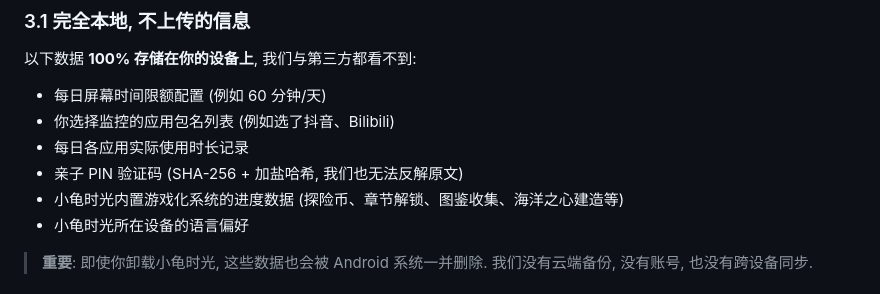
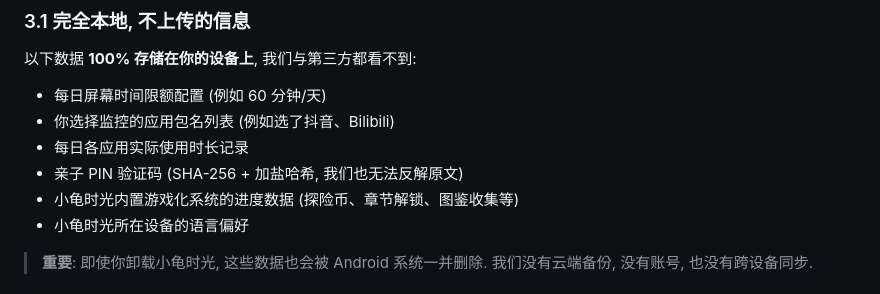
Before and after one commit to wuyxp/tortoise-web, a Markdown page: src/pages/privacy.md, the part around the change. Drawn GitHub-style.

Commit message:
docs: 隐私政策删"海洋之心建造" — V1 不收集此数据 (孤儿表/已否决功能)
主仓 MEETING-2026-06-13-08 V2 路线图复审边界扫描发现: tortoise_island_building 表无生产调用,
"海洋之心建造"是已否决 B-8 预留的孤儿功能, V1 不收集此数据. 与主仓 PRIVACY-zh/en 同步删除.

Co-Authored-By: Claude Opus 4.8 (1M context) <noreply@anthropic.com>

```diff
--- a/src/pages/privacy.md
+++ b/src/pages/privacy.md
@@ -45,7 +45,7 @@ description: 小龟时光 (Tortoise Time) 隐私政策 — 6-14 岁儿童屏幕
 - 你选择监控的应用包名列表 (例如选了抖音、Bilibili)
 - 每日各应用实际使用时长记录
 - 亲子 PIN 验证码 (SHA-256 + 加盐哈希, 我们也无法反解原文)
-- 小龟时光内置游戏化系统的进度数据 (探险币、章节解锁、图鉴收集、海洋之心建造等)
+- 小龟时光内置游戏化系统的进度数据 (探险币、章节解锁、图鉴收集等)
 - 小龟时光所在设备的语言偏好
 
 > **重要**: 即使你卸载小龟时光, 这些数据也会被 Android 系统一并删除. 我们没有云端备份, 没有账号, 也没有跨设备同步.
```
